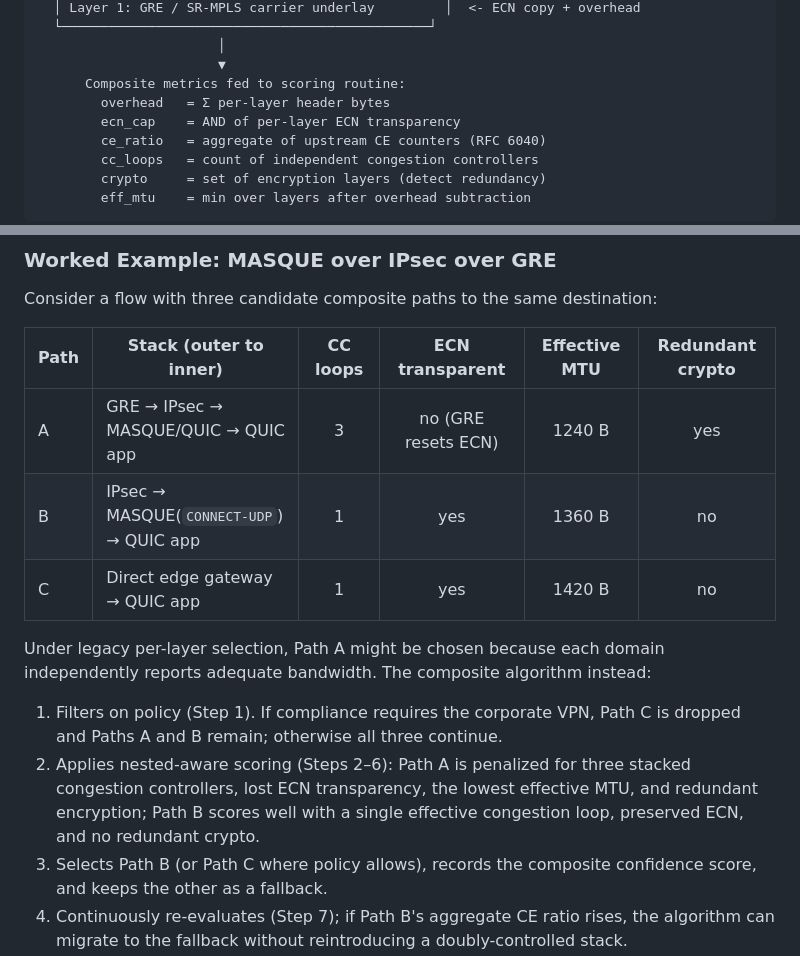
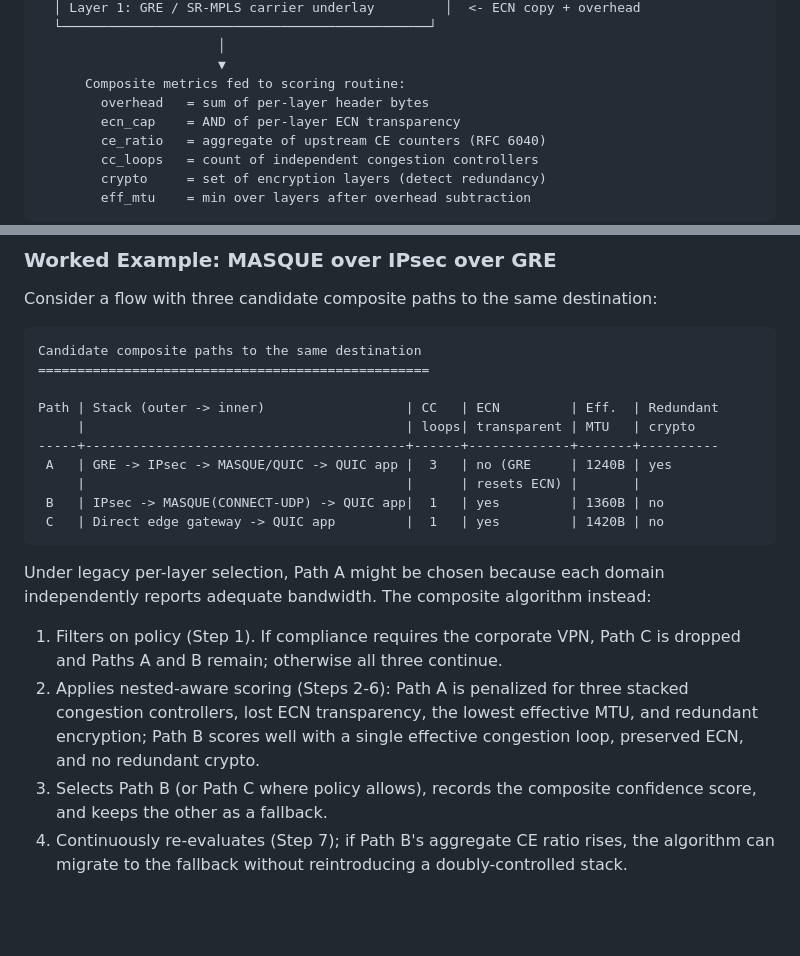
Before and after one commit to altanai/tunnel-path-selection, a Markdown page: draft-altanai-tsv-multipath-nested-tunnels.md, 2 parts joined by grey strips. Rendered like a GitHub page; blank space fills up the shorter version.

Commit message:
Fix CI build: replace markdown table with fenced ASCII table
The kramdown-rfc/xml2rfc toolchain used by the Update Editor's Copy
workflow failed on the newly introduced markdown table and non-ASCII
characters in prose. Convert the worked-example table to a fenced ASCII
table (matching the rest of the draft, which uses no markdown tables)
and normalize non-ASCII characters (en-dash, Sigma) to ASCII.

Co-authored-by: Cursor <cursoragent@cursor.com>

````diff
--- a/draft-altanai-tsv-multipath-nested-tunnels.md
+++ b/draft-altanai-tsv-multipath-nested-tunnels.md
@@ -1018,7 +1018,7 @@ Composite Path = Nested Tunnel Stack
                        │
                        ▼
       Composite metrics fed to scoring routine:
-        overhead   = Σ per-layer header bytes
+        overhead   = sum of per-layer header bytes
         ecn_cap    = AND of per-layer ECN transparency
         ce_ratio   = aggregate of upstream CE counters (RFC 6040)
         cc_loops   = count of independent congestion controllers
@@ -1115,16 +1115,23 @@ The `cc_loop_count`, `ecn_capable`, `effective_mtu`, and `redundant_crypto` fiel
 
 Consider a flow with three candidate composite paths to the same destination:
 
-| Path | Stack (outer to inner) | CC loops | ECN transparent | Effective MTU | Redundant crypto |
-|------|------------------------|:--------:|:---------------:|:-------------:|:----------------:|
-| A | GRE → IPsec → MASQUE/QUIC → QUIC app | 3 | no (GRE resets ECN) | 1240 B | yes |
-| B | IPsec → MASQUE(`CONNECT-UDP`) → QUIC app | 1 | yes | 1360 B | no |
-| C | Direct edge gateway → QUIC app | 1 | yes | 1420 B | no |
+```
+Candidate composite paths to the same destination
+==================================================
+
+Path | Stack (outer -> inner)                  | CC   | ECN         | Eff.  | Redundant
+     |                                         | loops| transparent | MTU   | crypto
+-----+-----------------------------------------+------+-------------+-------+----------
+ A   | GRE -> IPsec -> MASQUE/QUIC -> QUIC app |  3   | no (GRE     | 1240B | yes
+     |                                         |      | resets ECN) |       |
+ B   | IPsec -> MASQUE(CONNECT-UDP) -> QUIC app|  1   | yes         | 1360B | no
+ C   | Direct edge gateway -> QUIC app         |  1   | yes         | 1420B | no
+```
 
 Under legacy per-layer selection, Path A might be chosen because each domain independently reports adequate bandwidth. The composite algorithm instead:
 
 1. Filters on policy (Step 1). If compliance requires the corporate VPN, Path C is dropped and Paths A and B remain; otherwise all three continue.
-2. Applies nested-aware scoring (Steps 2–6): Path A is penalized for three stacked congestion controllers, lost ECN transparency, the lowest effective MTU, and redundant encryption; Path B scores well with a single effective congestion loop, preserved ECN, and no redundant crypto.
+2. Applies nested-aware scoring (Steps 2-6): Path A is penalized for three stacked congestion controllers, lost ECN transparency, the lowest effective MTU, and redundant encryption; Path B scores well with a single effective congestion loop, preserved ECN, and no redundant crypto.
 3. Selects Path B (or Path C where policy allows), records the composite confidence score, and keeps the other as a fallback.
 4. Continuously re-evaluates (Step 7); if Path B's aggregate CE ratio rises, the algorithm can migrate to the fallback without reintroducing a doubly-controlled stack.
 
````
